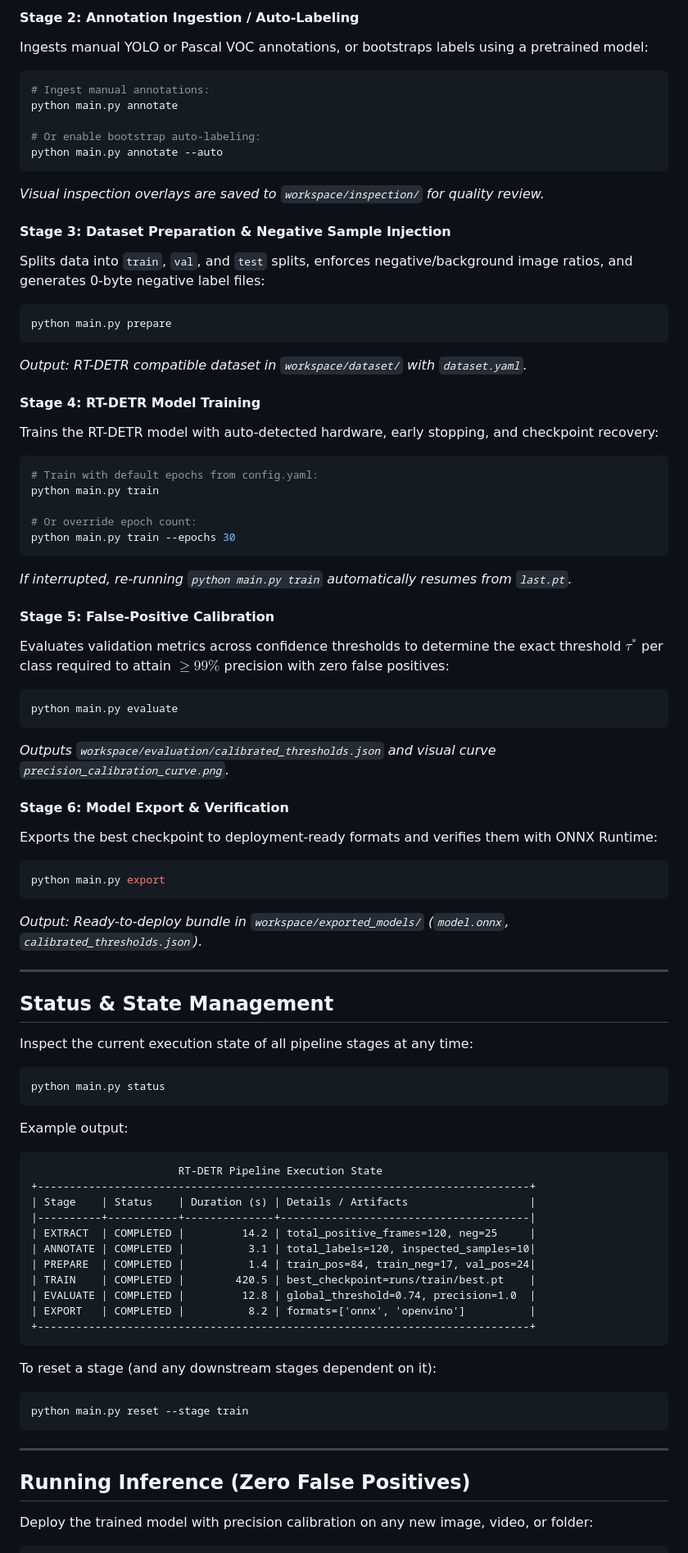
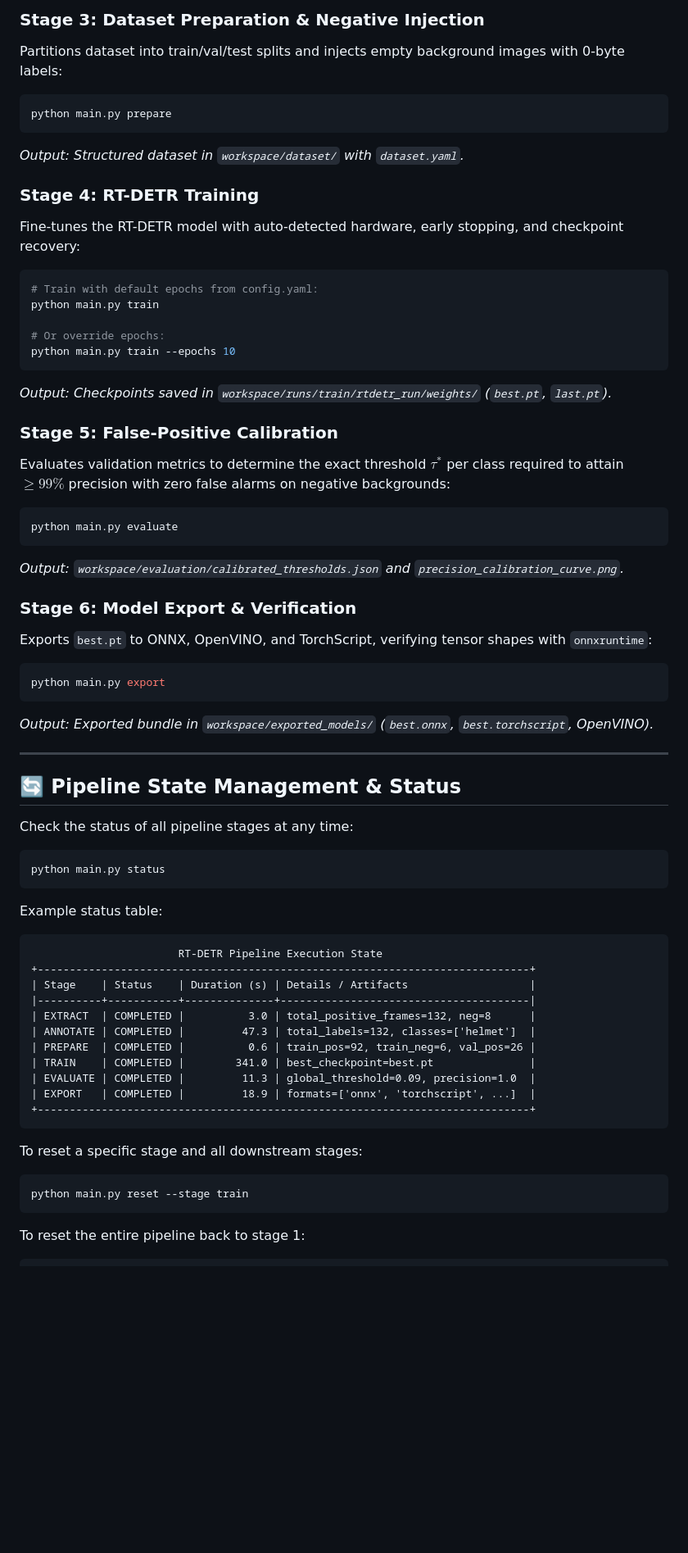
Before and after one commit to kabilme/RT-DETR-Automated-Training, a Markdown page: README.md, the part around one of its changes. Shown at 82% size. Rendered like a GitHub page; blank space fills up the shorter version.

````diff
--- a/README.md
+++ b/README.md
@@ -113,79 +114,64 @@ python main.py extract --video path/to/video.mp4
 
-#### Stage 2: Annotation Ingestion / Auto-Labeling
-Ingests manual YOLO or Pascal VOC annotations, or bootstraps labels using a pretrained model:
-```powershell
-# Ingest manual annotations:
-python main.py annotate
-
-# Or enable bootstrap auto-labeling:
-python main.py annotate --auto
-```
-*Visual inspection overlays are saved to `workspace/inspection/` for quality review.*
-
-#### Stage 3: Dataset Preparation & Negative Sample Injection
-Splits data into `train`, `val`, and `test` splits, enforces negative/background image ratios, and generates 0-byte negative label files:
+### Stage 3: Dataset Preparation & Negative Injection
+Partitions dataset into train/val/test splits and injects empty background images with 0-byte labels:
 ```powershell
 python main.py prepare
 ```
-*Output: RT-DETR compatible dataset in `workspace/dataset/` with `dataset.yaml`.*
+*Output: Structured dataset in `workspace/dataset/` with `dataset.yaml`.*
 
-#### Stage 4: RT-DETR Model Training
-Trains the RT-DETR model with auto-detected hardware, early stopping, and checkpoint recovery:
+### Stage 4: RT-DETR Training
+Fine-tunes the RT-DETR model with auto-detected hardware, early stopping, and checkpoint recovery:
 ```powershell
 # Train with default epochs from config.yaml:
 python main.py train
 
-# Or override epoch count:
-python main.py train --epochs 30
+# Or override epochs:
+python main.py train --epochs 10
 ```
-*If interrupted, re-running `python main.py train` automatically resumes from `last.pt`.*
+*Output: Checkpoints saved in `workspace/runs/train/rtdetr_run/weights/` (`best.pt`, `last.pt`).*
 
-#### Stage 5: False-Positive Calibration
-Evaluates validation metrics across confidence thresholds to determine the exact threshold $\tau^*$ per class required to attain $\ge 99\%$ precision with zero false positives:
+### Stage 5: False-Positive Calibration
+Evaluates validation metrics to determine the exact threshold $\tau^*$ per class required to attain $\ge 99\%$ precision with zero false alarms on negative backgrounds:
 ```powershell
 python main.py evaluate
 ```
-*Outputs `workspace/evaluation/calibrated_thresholds.json` and visual curve `precision_calibration_curve.png`.*
+*Output: `workspace/evaluation/calibrated_thresholds.json` and `precision_calibration_curve.png`.*
 
-#### Stage 6: Model Export & Verification
-Exports the best checkpoint to deployment-ready formats and verifies them with ONNX Runtime:
+### Stage 6: Model Export & Verification
+Exports `best.pt` to ONNX, OpenVINO, and TorchScript, verifying tensor shapes with `onnxruntime`:
 ```powershell
 python main.py export
 ```
-*Output: Ready-to-deploy bundle in `workspace/exported_models/` (`model.onnx`, `calibrated_thresholds.json`).*
+*Output: Exported bundle in `workspace/exported_models/` (`best.onnx`, `best.torchscript`, OpenVINO).*
 
 ---
 
-## Status & State Management
+## 🔄 Pipeline State Management & Status
 
-Inspect the current execution state of all pipeline stages at any time:
+Check the status of all pipeline stages at any time:
 ```powershell
 python main.py status
 ```
-Example output:
+
+Example status table:
 ```
                        RT-DETR Pipeline Execution State
 +-----------------------------------------------------------------------------+
 | Stage    | Status    | Duration (s) | Details / Artifacts                   |
 |----------+-----------+--------------+---------------------------------------|
-| EXTRACT  | COMPLETED |         14.2 | total_positive_frames=120, neg=25     |
-| ANNOTATE | COMPLETED |          3.1 | total_labels=120, inspected_samples=10|
-| PREPARE  | COMPLETED |          1.4 | train_pos=84, train_neg=17, val_pos=24|
-| TRAIN    | COMPLETED |        420.5 | best_checkpoint=runs/train/best.pt    |
-| EVALUATE | COMPLETED |         12.8 | global_threshold=0.74, precision=1.0  |
-| EXPORT   | COMPLETED |          8.2 | formats=['onnx', 'openvino']          |
+| EXTRACT  | COMPLETED |          3.0 | total_positive_frames=132, neg=8      |
+| ANNOTATE | COMPLETED |         47.3 | total_labels=132, classes=['helmet']  |
+| PREPARE  | COMPLETED |          0.6 | train_pos=92, train_neg=6, val_pos=26 |
+| TRAIN    | COMPLETED |        341.0 | best_checkpoint=best.pt               |
+| EVALUATE | COMPLETED |         11.3 | global_threshold=0.09, precision=1.0  |
+| EXPORT   | COMPLETED |         18.9 | formats=['onnx', 'torchscript', ...]  |
 +-----------------------------------------------------------------------------+
 ```
 
-To reset a stage (and any downstream stages dependent on it):
+To reset a specific stage and all downstream stages:
 ```powershell
 python main.py reset --stage train
 ```
 
----
-
-## Running Inference (Zero False Positives)
-
-Deploy the trained model with precision calibration on any new image, video, or folder:
-
+To reset the entire pipeline back to stage 1:
 ```powershell
````
Also changed, not shown: other parts of README.md (+153 -95 lines).
